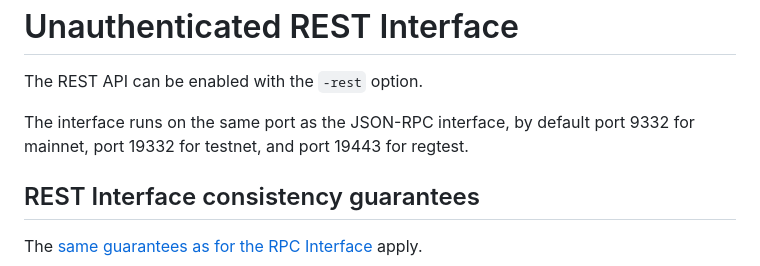
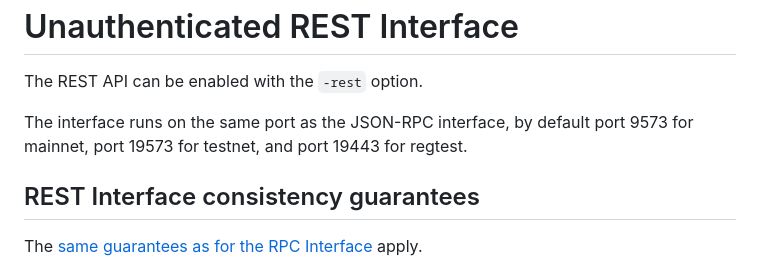
Before and after one commit to koh-gt/ferrite-core, a Markdown page: doc/REST-interface.md, the part around one of its changes. GitHub-like rendering.

```diff
--- a/doc/REST-interface.md
+++ b/doc/REST-interface.md
@@ -3,7 +3,7 @@ Unauthenticated REST Interface
 
 The REST API can be enabled with the `-rest` option.
 
-The interface runs on the same port as the JSON-RPC interface, by default port 9332 for mainnet, port 19332 for testnet,
+The interface runs on the same port as the JSON-RPC interface, by default port 9573 for mainnet, port 19573 for testnet,
 and port 19443 for regtest.
 
 REST Interface consistency guarantees
```
Also changed, not shown: other parts of doc/REST-interface.md (+1 -1 lines).
